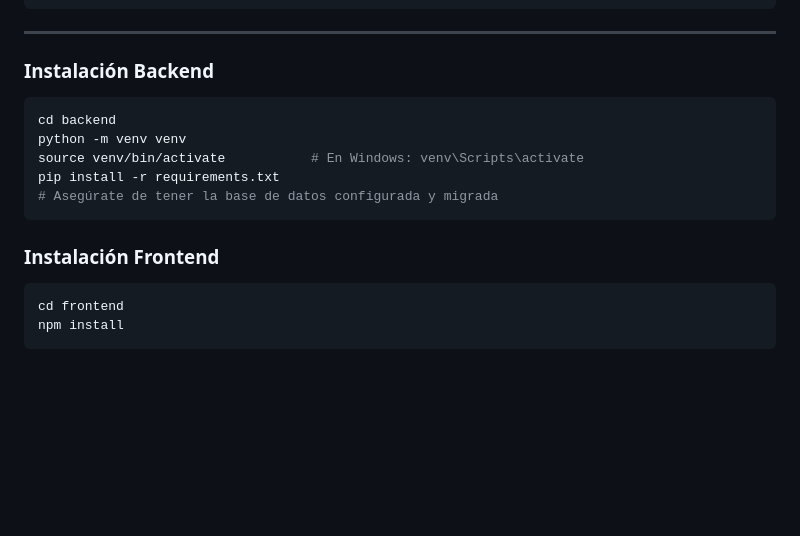
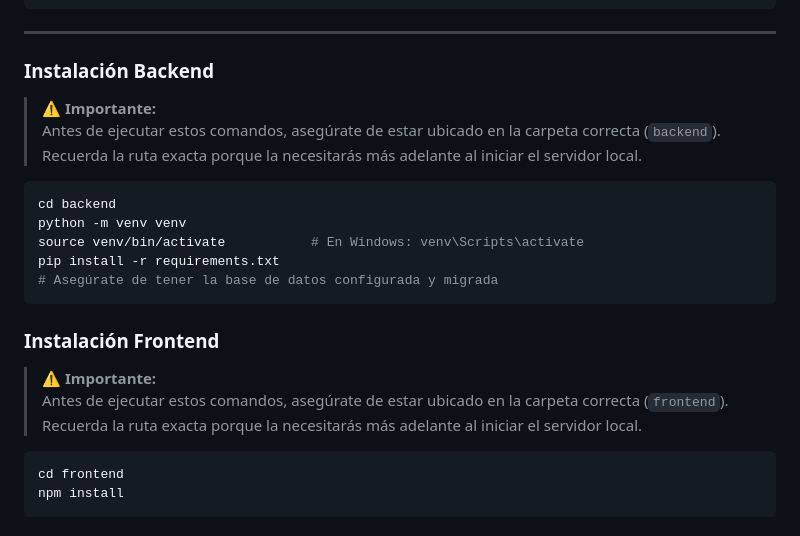
Before and after one commit to Franchii-ui/ProyectoGFT, a Markdown page: README.md, the part around the change. GitHub-like rendering; blank space fills up the shorter version.

````diff
--- a/README.md
+++ b/README.md
@@ -128,6 +128,10 @@ MAX_VIDEO_SIZE_MB=500
 
 ### Instalación Backend
 
+> **⚠️ Importante:**
+> Antes de ejecutar estos comandos, asegúrate de estar ubicado en la carpeta correcta (`backend`).
+> Recuerda la ruta exacta porque la necesitarás más adelante al iniciar el servidor local.
+
 ```bash
 cd backend
 python -m venv venv
@@ -137,6 +141,10 @@ pip install -r requirements.txt
 ```
 
 ### Instalación Frontend
+
+> **⚠️ Importante:**
+> Antes de ejecutar estos comandos, asegúrate de estar ubicado en la carpeta correcta (`frontend`).
+> Recuerda la ruta exacta porque la necesitarás más adelante al iniciar el servidor local.
 
 ```bash
 cd frontend
````
